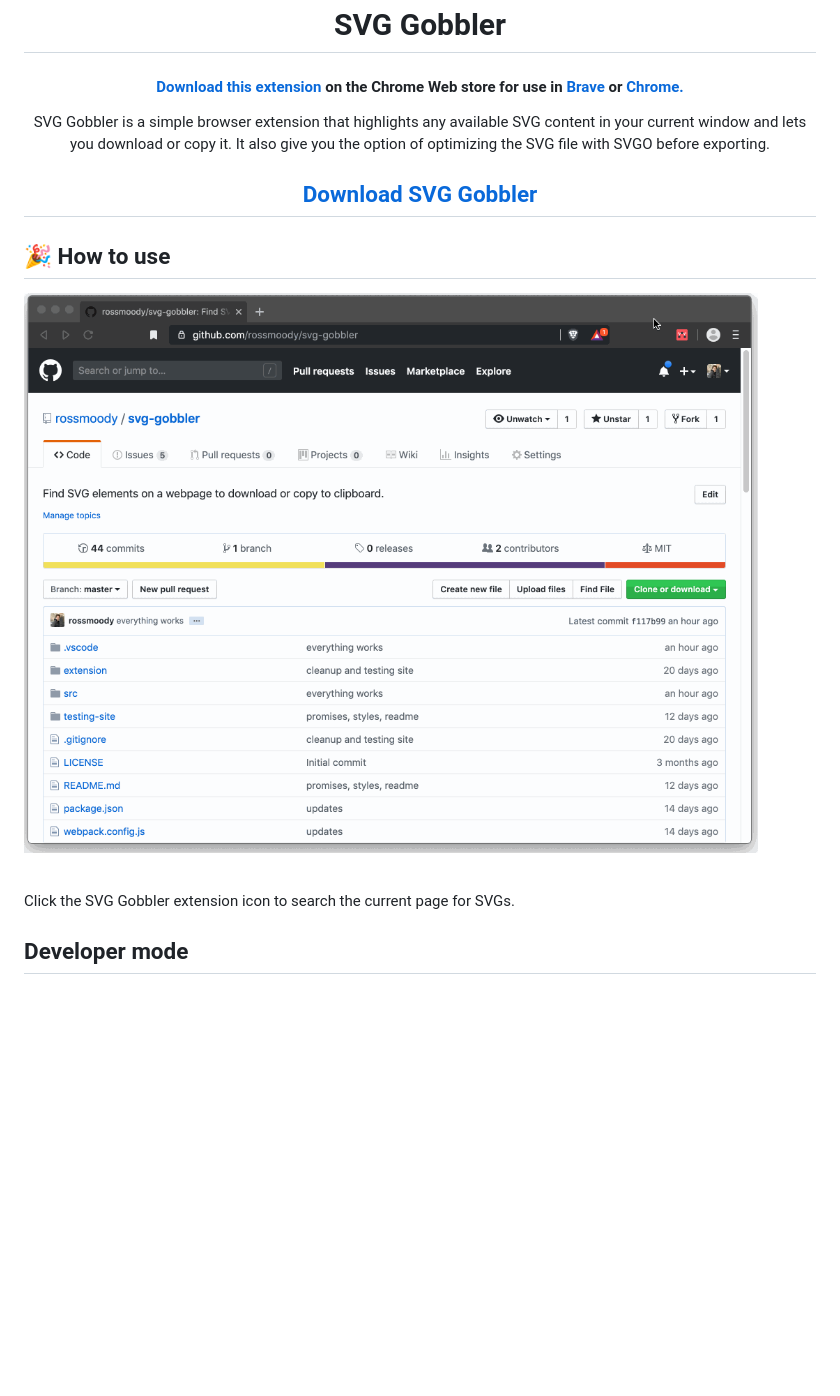
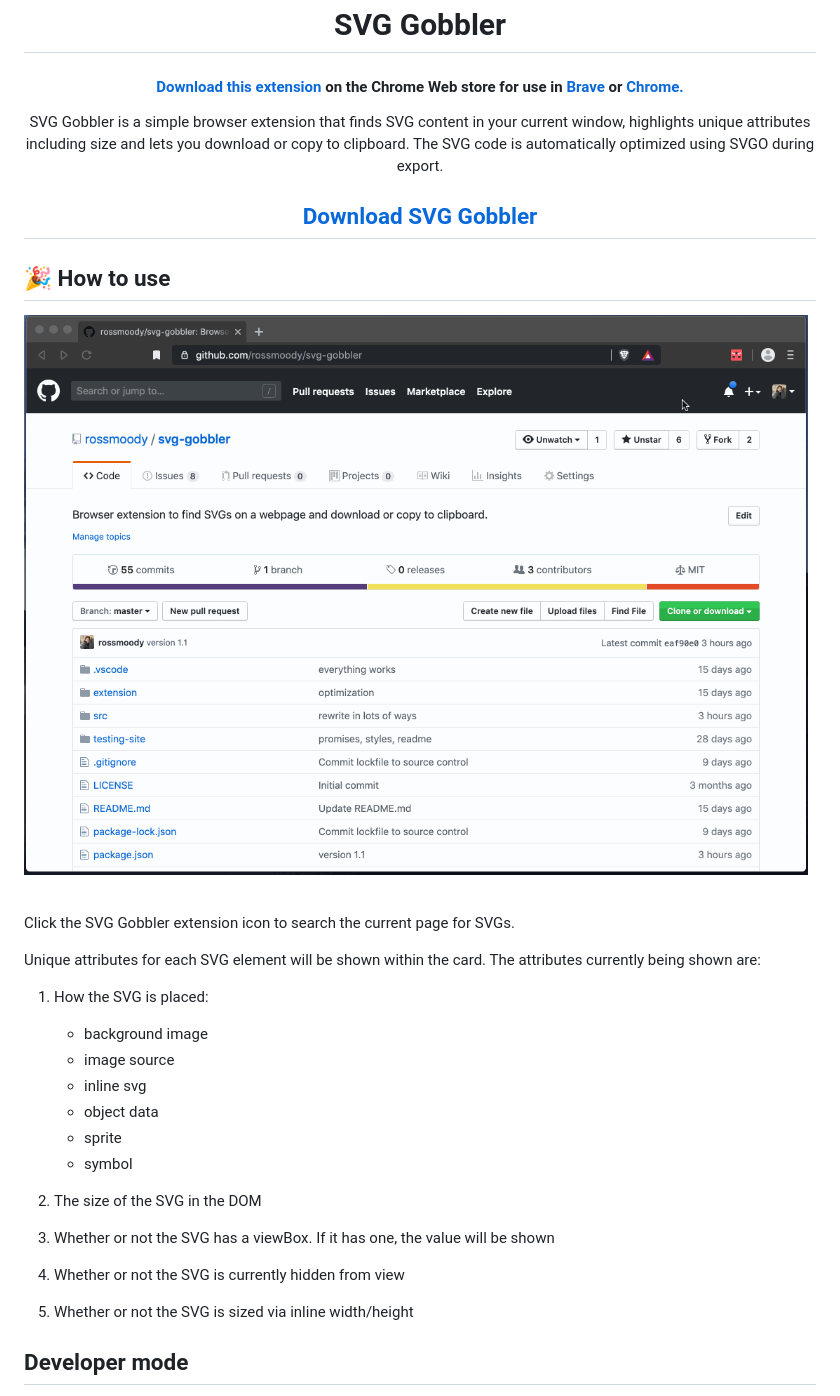
Before and after one commit to rossmoody/svg-gobbler, a Markdown page: README.md, the part around the change. GitHub-like rendering; pictures changed too: src/assets/using-gobbler1.1.gif (added); blank space fills up the shorter version.

```diff
--- a/README.md
+++ b/README.md
@@ -5,17 +5,33 @@
 
 <h4 align="center"><a href="https://chrome.google.com/webstore/detail/svg-gobbler/mpbmflcodadhgafbbakjeahpandgcbch?hl=en-US&authuser=0">Download this extension</a> on the Chrome Web store for use in <a href="www.brave.com/download">Brave</a> or <a href="https://ernestsembutnieks.com/brave-browser-vs-google-chrome/">Chrome.</a></h4>
 
-<p align="center">SVG Gobbler is a simple browser extension that highlights any available SVG content in your current window and lets you download or copy it. It also give you the option of optimizing the SVG file with SVGO before exporting.</p>
+<p align="center">SVG Gobbler is a simple browser extension that finds SVG content in your current window, highlights unique attributes including size and lets you download or copy to clipboard. The SVG code is automatically optimized using SVGO during export.</p>
 
 <h2 align="center"><a href="https://chrome.google.com/webstore/detail/svg-gobbler/mpbmflcodadhgafbbakjeahpandgcbch?hl=en-US&authuser=0"> Download SVG Gobbler</a></p>
 
 ## 🎉 How to use
 
-<p><img src="./src/assets/using-gobbler.gif"></p>
+<p><img src="./src/assets/using-gobbler1.1.gif"></p>
 
 <br />
 
 Click the SVG Gobbler extension icon to search the current page for SVGs.
+
+Unique attributes for each SVG element will be shown within the card. The attributes currently being shown are:
+
+1. How the SVG is placed:
+
+   - background image
+   - image source
+   - inline svg
+   - object data
+   - sprite
+   - symbol
+
+2. The size of the SVG in the DOM
+3. Whether or not the SVG has a viewBox. If it has one, the value will be shown
+4. Whether or not the SVG is currently hidden from view
+5. Whether or not the SVG is sized via inline width/height
 
 ## Developer mode
 
```
